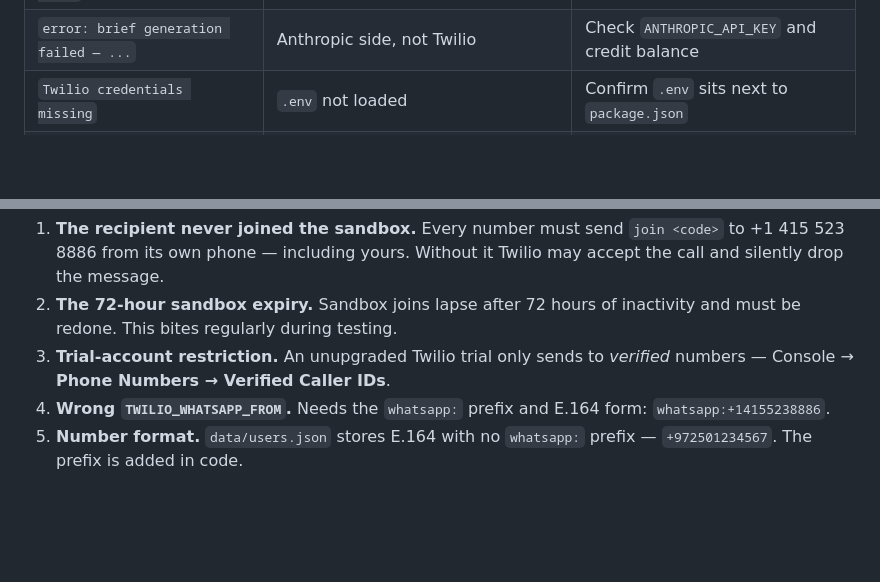
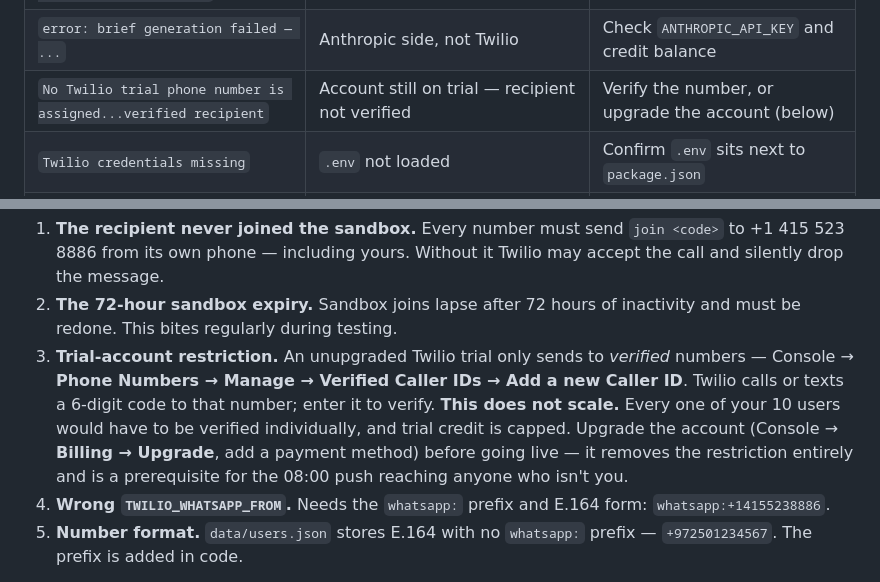
Before and after one commit to Oh-Ba/whatsapp-daily-brief, a Markdown page: DEPLOYMENT.md, 2 parts joined by grey strips. GitHub-like rendering; blank space fills up the shorter version.

Commit message:
Document Twilio trial-account recipient restriction
Hit when sending to a second, unverified number. Trial accounts only
reach verified recipients, which does not scale to 10 users.

Co-Authored-By: Claude Opus 5 (1M context) <noreply@anthropic.com>

```diff
--- a/DEPLOYMENT.md
+++ b/DEPLOYMENT.md
@@ -247,6 +247,7 @@ Work top-down. The log line from `pm2 logs daily-brief` (or `npm run send-now`)
 | `outside 24h window and no template configured` | Same cause, correctly detected | Set `TWILIO_CONTENT_SID` — see 2e |
 | `window closed — template sent, waiting for user reply` | Working as designed | User replies `GET` to receive the brief |
 | `error: brief generation failed — ...` | Anthropic side, not Twilio | Check `ANTHROPIC_API_KEY` and credit balance |
+| `No Twilio trial phone number is assigned...verified recipient` | Account still on trial — recipient not verified | Verify the number, or upgrade the account (below) |
 | `Twilio credentials missing` | `.env` not loaded | Confirm `.env` sits next to `package.json` |
 | `No user registered with +...` | Number not in `data/users.json` | Register via the web page, or seed the file |
 | `Brief sent to ... (6 messages)` | Twilio **accepted** it | The problem is delivery — see below |
@@ -261,7 +262,8 @@ Most common causes, in order:
 
 1. **The recipient never joined the sandbox.** Every number must send `join <code>` to +1 415 523 8886 from its own phone — including yours. Without it Twilio may accept the call and silently drop the message.
 2. **The 72-hour sandbox expiry.** Sandbox joins lapse after 72 hours of inactivity and must be redone. This bites regularly during testing.
-3. **Trial-account restriction.** An unupgraded Twilio trial only sends to *verified* numbers — Console → **Phone Numbers → Verified Caller IDs**.
+3. **Trial-account restriction.** An unupgraded Twilio trial only sends to *verified* numbers — Console → **Phone Numbers → Manage → Verified Caller IDs → Add a new Caller ID**. Twilio calls or texts a 6-digit code to that number; enter it to verify.
+   **This does not scale.** Every one of your 10 users would have to be verified individually, and trial credit is capped. Upgrade the account (Console → **Billing → Upgrade**, add a payment method) before going live — it removes the restriction entirely and is a prerequisite for the 08:00 push reaching anyone who isn't you.
 4. **Wrong `TWILIO_WHATSAPP_FROM`.** Needs the `whatsapp:` prefix and E.164 form: `whatsapp:+14155238886`.
 5. **Number format.** `data/users.json` stores E.164 with no `whatsapp:` prefix — `+972501234567`. The prefix is added in code.
 
```
